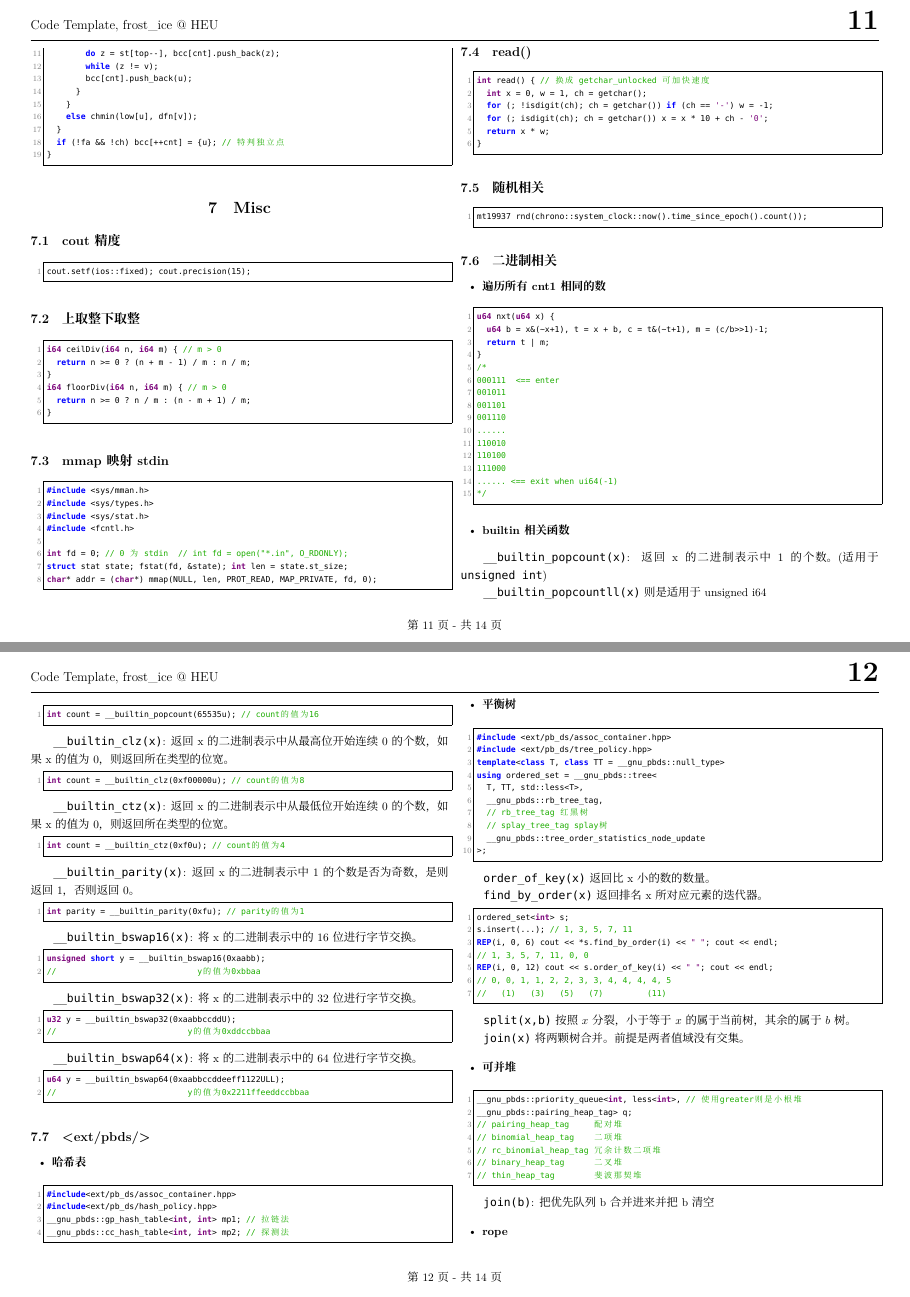
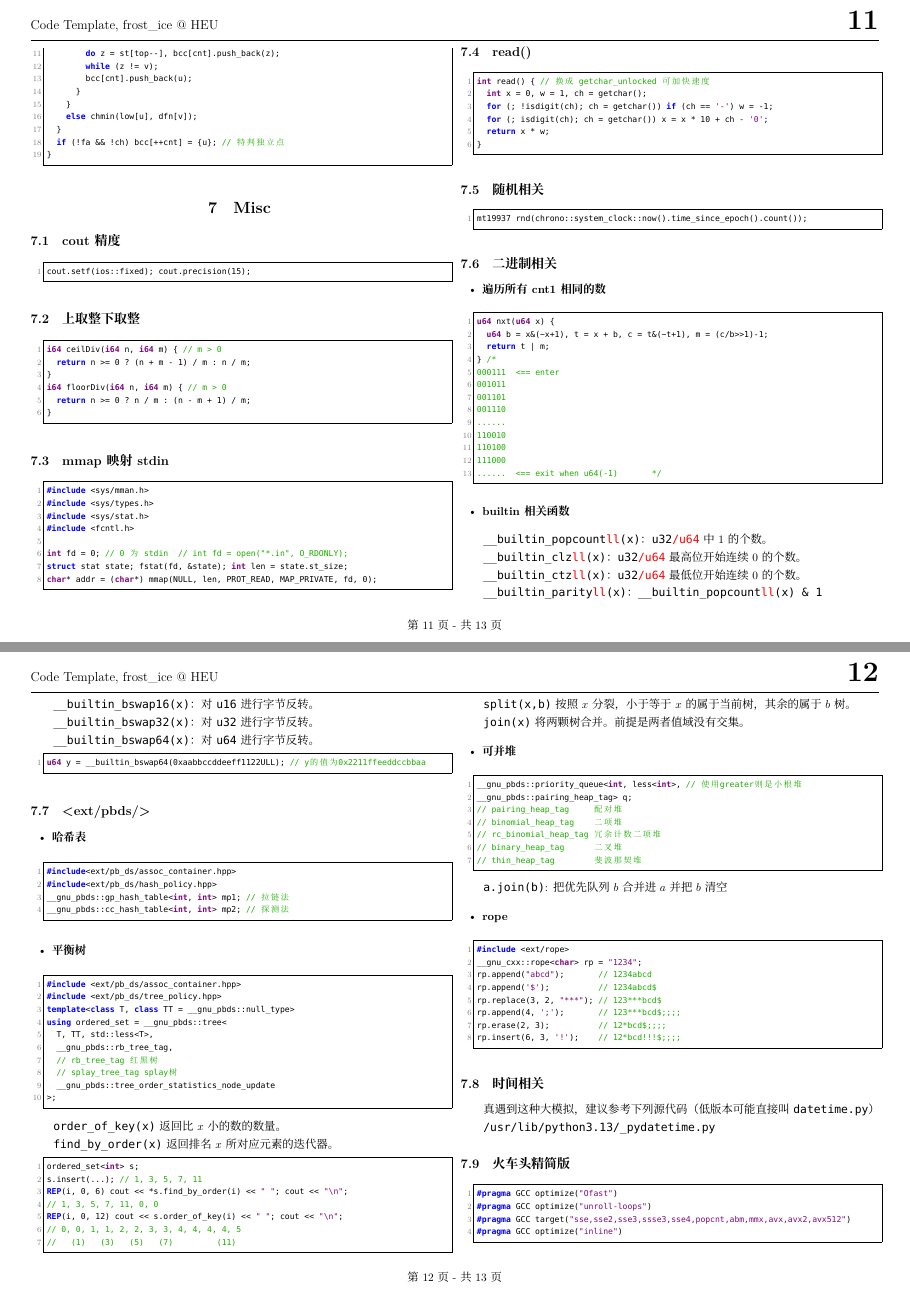
Before and after one commit to fy-hb/icpc-code-template, a LaTeX document (temp.tex): pages 13 and 14 of 16 before the commit and pages 13 and 14 of 15 after it, joined at a grey line. Compiled offline with XeLaTeX; a missing font is replaced by an installed copy or a similar font.

Commit message:
[25-05-03] update builtin functions

```diff
--- a/temp.tex
+++ b/temp.tex
@@ -1270,55 +1268,27 @@ u64 nxt(u64 x) {
 110010
 110100
 111000
-...... <== exit when ui64(-1)
-*/
+......  <== exit when u64(-1)       */
 \end{lstlisting}
 
 \point{builtin相关函数}
 
-\texttt{\_\_builtin\_popcount(x)}: 返回x的二进制表示中1的个数。(适用于 \texttt{unsigned int})
-
-\texttt{\_\_builtin\_popcountll(x)} 则是适用于unsigned i64
-
-\begin{lstlisting}
-int count = __builtin_popcount(65535u); // count的值为16
-\end{lstlisting}
-
-\texttt{\_\_builtin\_clz(x)}: 返回x的二进制表示中从最高位开始连续0的个数，如果x的值为0，则返回所在类型的位宽。
-
-\begin{lstlisting}
-int count = __builtin_clz(0xf00000u); // count的值为8
-\end{lstlisting}
-
-\texttt{\_\_builtin\_ctz(x)}: 返回x的二进制表示中从最低位开始连续0的个数，如果x的值为0，则返回所在类型的位宽。
-
-\begin{lstlisting}
-int count = __builtin_ctz(0xf0u); // count的值为4
-\end{lstlisting}
-
-\texttt{\_\_builtin\_parity(x)}: 返回x的二进制表示中1的个数是否为奇数，是则返回1，否则返回0。
-
-\begin{lstlisting}
-int parity = __builtin_parity(0xfu); // parity的值为1
-\end{lstlisting}
-
-\texttt{\_\_builtin\_bswap16(x)}: 将x的二进制表示中的16位进行字节交换。
-\begin{lstlisting}
-unsigned short y = __builtin_bswap16(0xaabb);
-//                             y的值为0xbbaa
-\end{lstlisting}
-
-\texttt{\_\_builtin\_bswap32(x)}: 将x的二进制表示中的32位进行字节交换。
-
-\begin{lstlisting}
-u32 y = __builtin_bswap32(0xaabbccddU);
-//                           y的值为0xddccbbaa
-\end{lstlisting}
-
-\texttt{\_\_builtin\_bswap64(x)}: 将x的二进制表示中的64位进行字节交换。
-\begin{lstlisting}
-u64 y = __builtin_bswap64(0xaabbccddeeff1122ULL);
-//                           y的值为0x2211ffeeddccbbaa
+\texttt{\_\_builtin\_popcount{\color{red}{ll}}(x)}：\texttt{u32{\color{red}{/u64}}} 中 $1$ 的个数。
+
+\texttt{\_\_builtin\_clz{\color{red}{ll}}(x)}：\texttt{u32{\color{red}{/u64}}} 最高位开始连续 $0$ 的个数。
+
+\texttt{\_\_builtin\_ctz{\color{red}{ll}}(x)}：\texttt{u32{\color{red}{/u64}}} 最低位开始连续 $0$ 的个数。
+
+\texttt{\_\_builtin\_parity{\color{red}{ll}}(x)}：\texttt{\_\_builtin\_popcount{\color{red}{ll}}(x) \& 1}
+
+\texttt{\_\_builtin\_bswap16(x)}：对 \texttt{u16} 进行字节反转。
+
+\texttt{\_\_builtin\_bswap32(x)}：对 \texttt{u32} 进行字节反转。
+
+\texttt{\_\_builtin\_bswap64(x)}：对 \texttt{u64} 进行字节反转。
+
+\begin{lstlisting}
+u64 y = __builtin_bswap64(0xaabbccddeeff1122ULL); // y的值为0x2211ffeeddccbbaa
 \end{lstlisting}
 
 \subsection{<ext/pbds/>}
@@ -1347,16 +1317,16 @@ using ordered_set = __gnu_pbds::tree<
 >;
 \end{lstlisting}
 
-\texttt{order\_of\_key(x)}  返回比 x 小的数的数量。
-
-\texttt{find\_by\_order(x)}  返回排名 x 所对应元素的迭代器。
+\texttt{order\_of\_key(x)}  返回比 $x$ 小的数的数量。
+
+\texttt{find\_by\_order(x)}  返回排名 $x$ 所对应元素的迭代器。
 
 \begin{lstlisting}
 ordered_set<int> s;
 s.insert(...); // 1, 3, 5, 7, 11
-REP(i, 0, 6) cout << *s.find_by_order(i) << " "; cout << endl;
+REP(i, 0, 6) cout << *s.find_by_order(i) << " "; cout << "\n";
 // 1, 3, 5, 7, 11, 0, 0
-REP(i, 0, 12) cout << s.order_of_key(i) << " "; cout << endl;
+REP(i, 0, 12) cout << s.order_of_key(i) << " "; cout << "\n";
 // 0, 0, 1, 1, 2, 2, 3, 3, 4, 4, 4, 4, 5
 //   (1)   (3)   (5)   (7)         (11)
 \end{lstlisting}
@@ -1377,7 +1347,7 @@ __gnu_pbds::pairing_heap_tag> q;
 // thin_heap_tag        斐波那契堆
 \end{lstlisting}
 
-\texttt{join(b)}: 把优先队列 b 合并进来并把 b 清空
+\texttt{a.join(b)}: 把优先队列 $b$ 合并进 $a$ 并把 $b$ 清空
 
 \point{rope}
 
```
Also changed, not shown: temp.tex (11 more changed lines).
